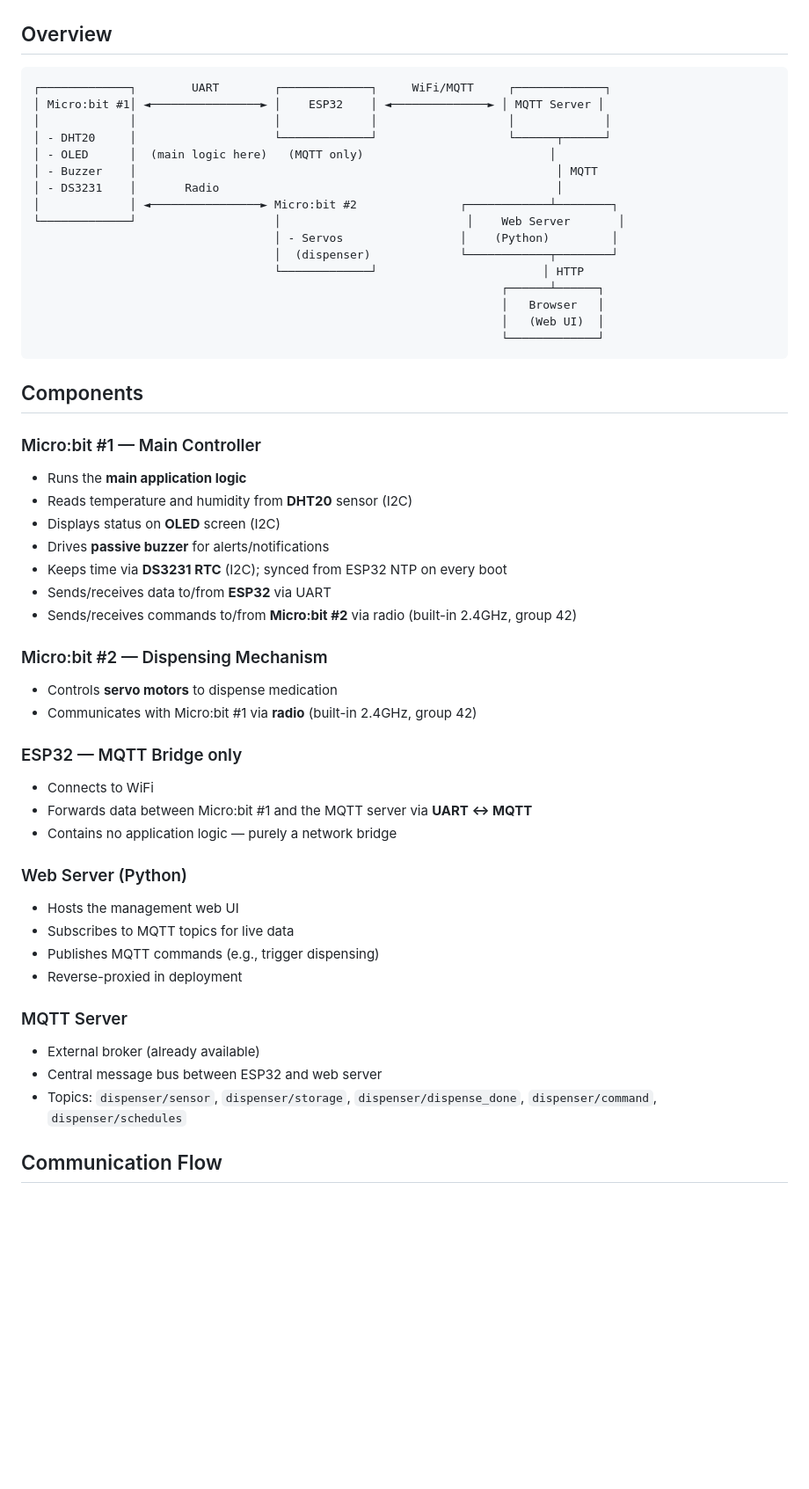
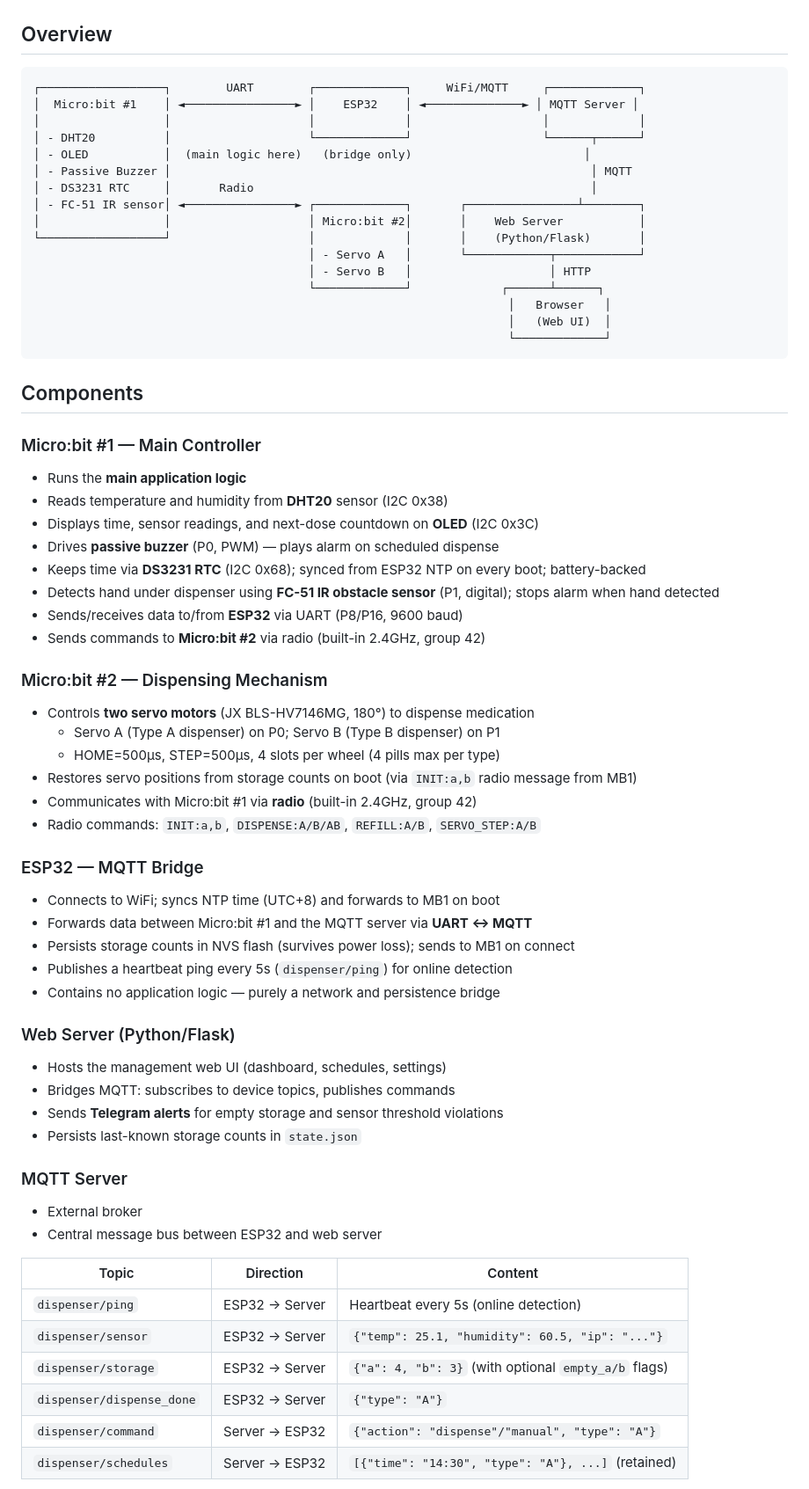
Before and after one commit to billyau615/GE1354_Design_Project, a Markdown page: docs/architecture.md, the part around one of its changes. Shown at 88% size. GitHub-like rendering; blank space fills up the shorter version.

Commit message:
Update architecture.md: add IR sensor, servo details, ping topic, all comm flows

````diff
--- a/docs/architecture.md
+++ b/docs/architecture.md
@@ -3,54 +3,67 @@
 ## Overview
 
 ```
-┌─────────────┐        UART        ┌─────────────┐     WiFi/MQTT     ┌─────────────┐
-│ Micro:bit #1│ ◄────────────────► │    ESP32    │ ◄──────────────► │ MQTT Server │
-│             │                    │             │                   │             │
-│ - DHT20     │                    └─────────────┘                   └──────┬──────┘
-│ - OLED      │  (main logic here)   (MQTT only)                           │
-│ - Buzzer    │                                                             │ MQTT
-│ - DS3231    │       Radio                                                 │
-│             │ ◄────────────────► Micro:bit #2               ┌────────────┴────────┐
-└─────────────┘                    │                           │    Web Server       │
-                                   │ - Servos                 │    (Python)         │
-                                   │  (dispenser)             └────────────┬────────┘
-                                   └─────────────┘                        │ HTTP
-                                                                    ┌──────┴──────┐
-                                                                    │   Browser   │
-                                                                    │   (Web UI)  │
-                                                                    └─────────────┘
+┌──────────────────┐        UART        ┌─────────────┐     WiFi/MQTT     ┌─────────────┐
+│  Micro:bit #1    │ ◄────────────────► │    ESP32    │ ◄──────────────► │ MQTT Server │
+│                  │                    │             │                   │             │
+│ - DHT20          │                    └─────────────┘                   └──────┬──────┘
+│ - OLED           │  (main logic here)   (bridge only)                         │
+│ - Passive Buzzer │                                                             │ MQTT
+│ - DS3231 RTC     │       Radio                                                 │
+│ - FC-51 IR sensor│ ◄────────────────► ┌─────────────┐       ┌────────────────┴────────┐
+│                  │                    │ Micro:bit #2│       │    Web Server           │
+└──────────────────┘                    │             │       │    (Python/Flask)       │
+                                        │ - Servo A   │       └────────────┬────────────┘
+                                        │ - Servo B   │                    │ HTTP
+                                        └─────────────┘             ┌──────┴──────┐
+                                                                     │   Browser   │
+                                                                     │   (Web UI)  │
+                                                                     └─────────────┘
 ```
 
 ## Components
 
 ### Micro:bit #1 — Main Controller
 - Runs the **main application logic**
-- Reads temperature and humidity from **DHT20** sensor (I2C)
-- Displays status on **OLED** screen (I2C)
-- Drives **passive buzzer** for alerts/notifications
-- Keeps time via **DS3231 RTC** (I2C); synced from ESP32 NTP on every boot
-- Sends/receives data to/from **ESP32** via UART
-- Sends/receives commands to/from **Micro:bit #2** via radio (built-in 2.4GHz, group 42)
+- Reads temperature and humidity from **DHT20** sensor (I2C 0x38)
+- Displays time, sensor readings, and next-dose countdown on **OLED** (I2C 0x3C)
+- Drives **passive buzzer** (P0, PWM) — plays alarm on scheduled dispense
+- Keeps time via **DS3231 RTC** (I2C 0x68); synced from ESP32 NTP on every boot; battery-backed
+- Detects hand under dispenser using **FC-51 IR obstacle sensor** (P1, digital); stops alarm when hand detected
+- Sends/receives data to/from **ESP32** via UART (P8/P16, 9600 baud)
+- Sends commands to **Micro:bit #2** via radio (built-in 2.4GHz, group 42)
 
 ### Micro:bit #2 — Dispensing Mechanism
-- Controls **servo motors** to dispense medication
+- Controls **two servo motors** (JX BLS-HV7146MG, 180°) to dispense medication
+  - Servo A (Type A dispenser) on P0; Servo B (Type B dispenser) on P1
+  - HOME=500µs, STEP=500µs, 4 slots per wheel (4 pills max per type)
+- Restores servo positions from storage counts on boot (via `INIT:a,b` radio message from MB1)
 - Communicates with Micro:bit #1 via **radio** (built-in 2.4GHz, group 42)
+- Radio commands: `INIT:a,b`, `DISPENSE:A/B/AB`, `REFILL:A/B`, `SERVO_STEP:A/B`
 
-### ESP32 — MQTT Bridge only
-- Connects to WiFi
+### ESP32 — MQTT Bridge
+- Connects to WiFi; syncs NTP time (UTC+8) and forwards to MB1 on boot
 - Forwards data between Micro:bit #1 and the MQTT server via **UART ↔ MQTT**
-- Contains no application logic — purely a network bridge
+- Persists storage counts in NVS flash (survives power loss); sends to MB1 on connect
+- Publishes a heartbeat ping every 5s (`dispenser/ping`) for online detection
+- Contains no application logic — purely a network and persistence bridge
 
-### Web Server (Python)
-- Hosts the management web UI
-- Subscribes to MQTT topics for live data
-- Publishes MQTT commands (e.g., trigger dispensing)
-- Reverse-proxied in deployment
+### Web Server (Python/Flask)
+- Hosts the management web UI (dashboard, schedules, settings)
+- Bridges MQTT: subscribes to device topics, publishes commands
+- Sends **Telegram alerts** for empty storage and sensor threshold violations
+- Persists last-known storage counts in `state.json`
 
 ### MQTT Server
-- External broker (already available)
+- External broker
 - Central message bus between ESP32 and web server
-- Topics: `dispenser/sensor`, `dispenser/storage`, `dispenser/dispense_done`, `dispenser/command`, `dispenser/schedules`
 
-## Communication Flow
+| Topic | Direction | Content |
+|---|---|---|
+| `dispenser/ping` | ESP32 → Server | Heartbeat every 5s (online detection) |
+| `dispenser/sensor` | ESP32 → Server | `{"temp": 25.1, "humidity": 60.5, "ip": "..."}` |
+| `dispenser/storage` | ESP32 → Server | `{"a": 4, "b": 3}` (with optional `empty_a/b` flags) |
+| `dispenser/dispense_done` | ESP32 → Server | `{"type": "A"}` |
+| `dispenser/command` | Server → ESP32 | `{"action": "dispense"/"manual", "type": "A"}` |
+| `dispenser/schedules` | Server → ESP32 | `[{"time": "14:30", "type": "A"}, ...]` (retained) |
 
````
Also changed, not shown: other parts of docs/architecture.md (+8 -3 lines).
